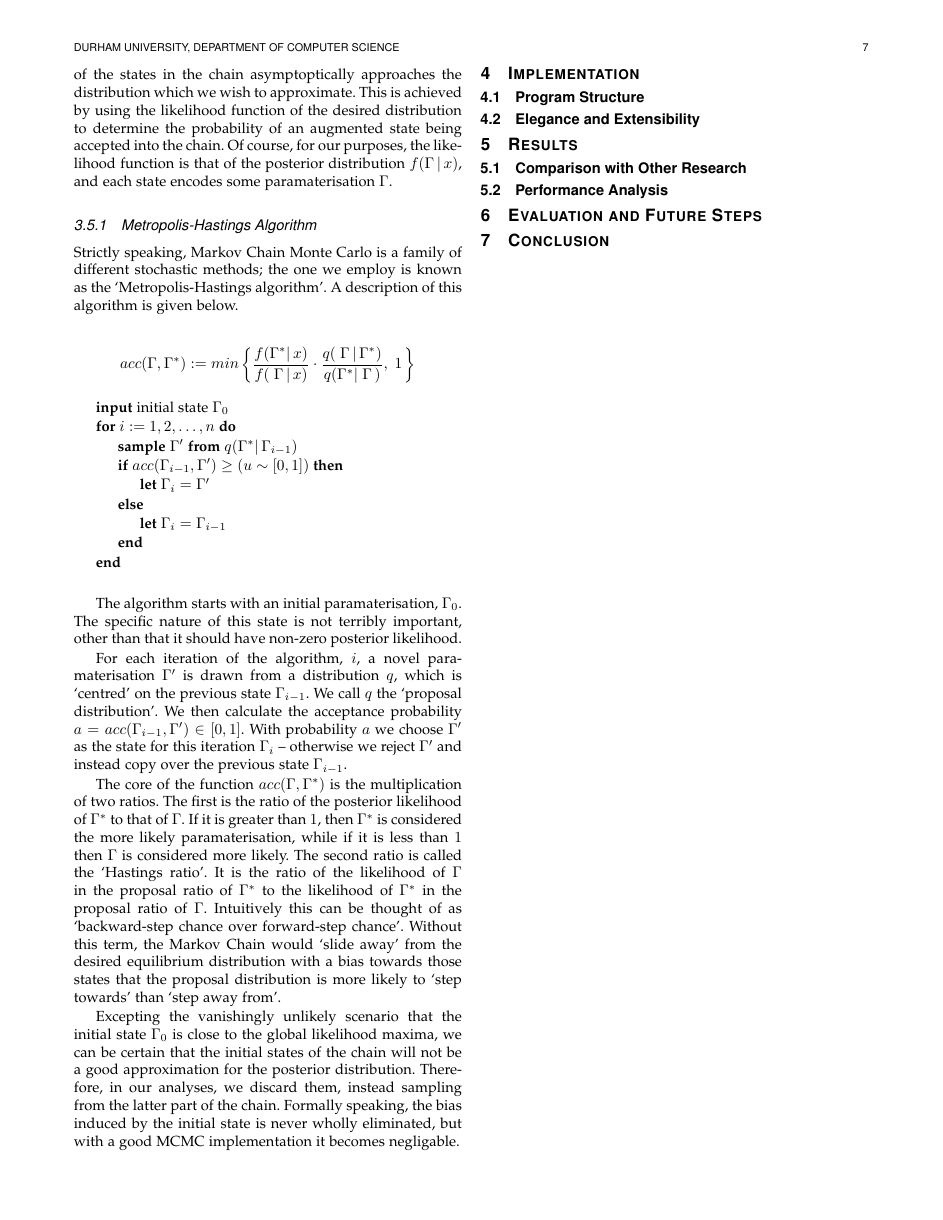
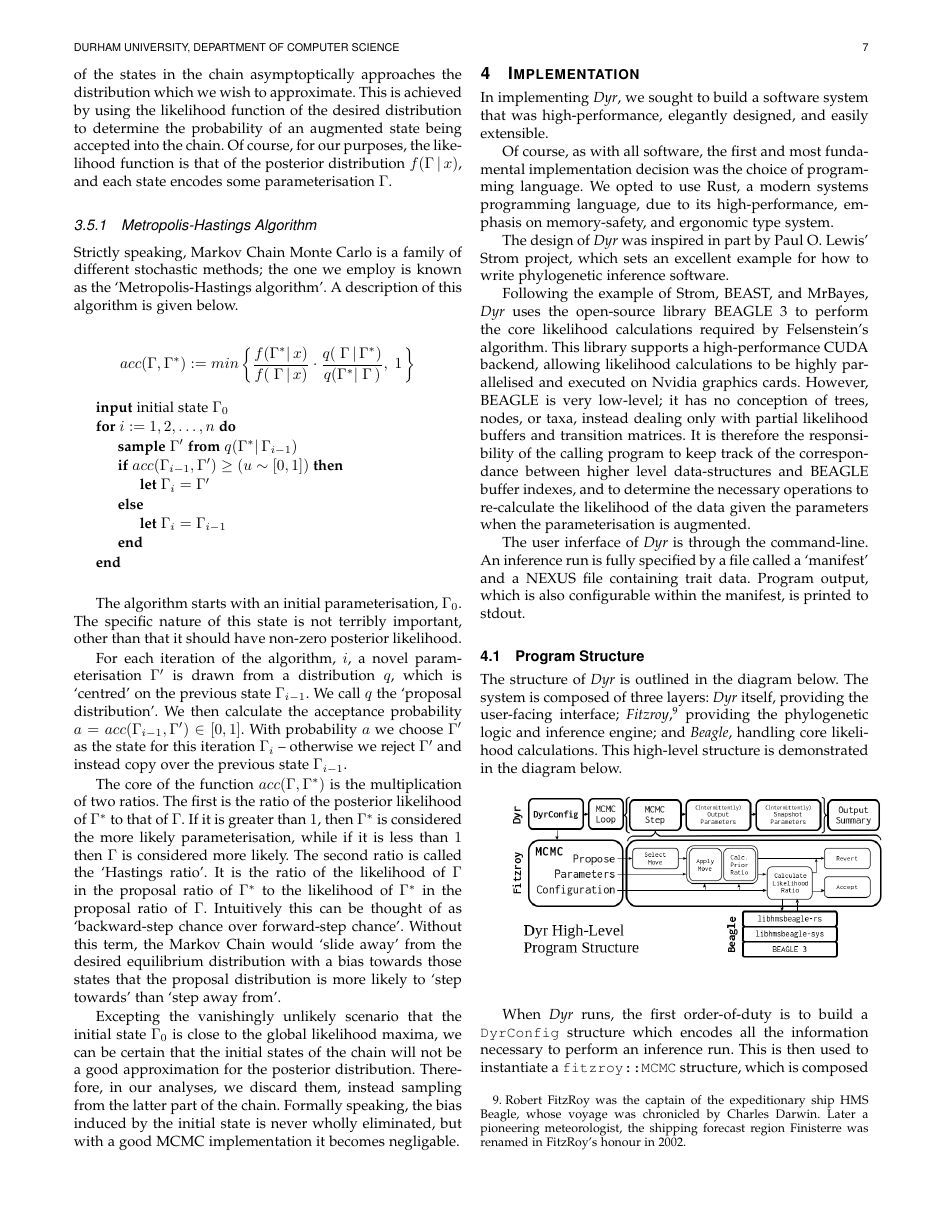
Before and after one commit to jgbyrne/dyr-paper, a LaTeX paper (dyr.tex): page 7 of 8 before the commit and page 7 of 9 after it. Compiled offline with pdfLaTeX; a missing font is replaced by an installed copy or a similar font; a LaTeX package or settings file that is missing is left out.

Commit message:
grinding through impl

```diff
--- a/dyr.tex
+++ b/dyr.tex
@@ -249,7 +249,7 @@ We have now discussed every aspect of our likelihood model. We have described th
 
 As we have shown, we can calculate the posterior likelihood $f(\Gamma\,|\,x)$ for any given parameterisation $\Gamma$. However, the size of the parameter space makes this function effectively a black-box. Without some method for determining the shape of the distribution and in particular the region of maximal density it is not useful to us. Our approach for interrogating this distribution is to use a stochastic process called Markov Chain Monte Carlo (MCMC).
 
-All MCMC methods produce a randomly generated sequence of states, such that each state is either equal to the state before or is an augmentation of the previous state. We design our MCMC chain such that the distribution of the states in the chain asymptoptically approaches the distribution which we wish to approximate. This is achieved by using the likelihood function of the desired distribution to determine the probability of an augmented state being accepted into the chain. Of course, for our purposes, the likelihood function is that of the posterior distribution $f(\Gamma\,|\,x)$, and each state encodes some paramaterisation $\Gamma$.
+All MCMC methods produce a randomly generated sequence of states, such that each state is either equal to the state before or is an augmentation of the previous state. We design our MCMC chain such that the distribution of the states in the chain asymptoptically approaches the distribution which we wish to approximate. This is achieved by using the likelihood function of the desired distribution to determine the probability of an augmented state being accepted into the chain. Of course, for our purposes, the likelihood function is that of the posterior distribution $f(\Gamma\,|\,x)$, and each state encodes some parameterisation $\Gamma$.
 
 
 \subsubsection{Metropolis-Hastings Algorithm}
@@ -284,16 +284,32 @@ acc(\Gamma, \Gamma^*) := min\left\{\frac{f(\Gamma^*|\,x)}{f(\;\Gamma\,|\,x)} \cd
 
 \vspace{0.5cm}
 
-The algorithm starts with an initial paramaterisation, $\Gamma_0$. The specific nature of this state is not terribly important, other than that it should have non-zero posterior likelihood.
+The algorithm starts with an initial parameterisation, $\Gamma_0$. The specific nature of this state is not terribly important, other than that it should have non-zero posterior likelihood.
 
-For each iteration of the algorithm, $i$, a novel paramaterisation $\Gamma'$ is drawn from a distribution $q$, which is `centred' on the previous state $\Gamma_{i-1}$. We call $q$ the `proposal distribution'. We then calculate the acceptance probability $a = acc(\Gamma_{i-1}, \Gamma') \in [0, 1]$. With probability $a$ we choose $\Gamma'$ as the state for this iteration $\Gamma_i$ -- otherwise we reject $\Gamma'$ and instead copy over the previous state $\Gamma_{i-1}$.
+For each iteration of the algorithm, $i$, a novel parameterisation $\Gamma'$ is drawn from a distribution $q$, which is `centred' on the previous state $\Gamma_{i-1}$. We call $q$ the `proposal distribution'. We then calculate the acceptance probability $a = acc(\Gamma_{i-1}, \Gamma') \in [0, 1]$. With probability $a$ we choose $\Gamma'$ as the state for this iteration $\Gamma_i$ -- otherwise we reject $\Gamma'$ and instead copy over the previous state $\Gamma_{i-1}$.
 
-The core of the function $acc(\Gamma, \Gamma^*)$ is the multiplication of two ratios. The first is the ratio of the posterior likelihood of $\Gamma^*$ to that of $\Gamma$. If it is greater than $1$, then $\Gamma^*$ is considered the more likely paramaterisation, while if it is less than $1$ then $\Gamma$ is considered more likely. The second ratio is called the `Hastings ratio'. It is the ratio of the likelihood of $\Gamma$ in the proposal ratio of $\Gamma^*$ to the likelihood of $\Gamma^*$ in the proposal ratio of $\Gamma$. Intuitively this can be thought of as `backward-step chance over forward-step chance'. Without this term, the Markov Chain would `slide away' from the desired equilibrium distribution with a bias towards those states that the proposal distribution is more likely to `step towards' than `step away from'.
+The core of the function $acc(\Gamma, \Gamma^*)$ is the multiplication of two ratios. The first is the ratio of the posterior likelihood of $\Gamma^*$ to that of $\Gamma$. If it is greater than $1$, then $\Gamma^*$ is considered the more likely parameterisation, while if it is less than $1$ then $\Gamma$ is considered more likely. The second ratio is called the `Hastings ratio'. It is the ratio of the likelihood of $\Gamma$ in the proposal ratio of $\Gamma^*$ to the likelihood of $\Gamma^*$ in the proposal ratio of $\Gamma$. Intuitively this can be thought of as `backward-step chance over forward-step chance'. Without this term, the Markov Chain would `slide away' from the desired equilibrium distribution with a bias towards those states that the proposal distribution is more likely to `step towards' than `step away from'.
 
 Excepting the vanishingly unlikely scenario that the initial state $\Gamma_0$ is close to the global likelihood maxima, we can be certain that the initial states of the chain will not be a good approximation for the posterior distribution. Therefore, in our analyses, we discard them, instead sampling from the latter part of the chain. Formally speaking, the bias induced by the initial state is never wholly eliminated, but with a good MCMC implementation it becomes negligable.
 
 \section{Implementation}
 
+In implementing \textit{Dyr}, we sought to build a software system that was high-performance, elegantly designed, and easily extensible.
+
+Of course, as with all software, the first and most fundamental implementation decision was the choice of programming language. We opted to use Rust, a modern systems programming language, due to its high-performance, emphasis on memory-safety, and ergonomic type system.
+
+The design of \textit{Dyr} was inspired in part by Paul O. Lewis' Strom project, which sets an excellent example for how to write phylogenetic inference software.
+
+Following the example of Strom, BEAST, and MrBayes, \textit{Dyr} uses the open-source library BEAGLE 3 to perform the core likelihood calculations required by Felsenstein's algorithm. This library supports a high-performance CUDA backend, allowing likelihood calculations to be highly parallelised and executed on Nvidia graphics cards. However, BEAGLE is very low-level; it has no conception of trees, nodes, or taxa, instead dealing only with partial likelihood buffers and transition matrices. It is therefore the responsibility of the calling program to keep track of the correspondance between higher level data-structures and BEAGLE buffer indexes, and to determine the necessary operations to re-calculate the likelihood of the data given the parameters when the parameterisation is augmented.
+
+The user inferface of \textit{Dyr} is through the command-line. An inference run is fully specified by a file called a `manifest' and a NEXUS file containing trait data. Program output, which is also configurable within the manifest, is printed to stdout.
+
 \subsection{Program Structure}
 
-\subsection{Elegance and Extensibility}
+The structure of \textit{Dyr} is outlined in the diagram below. The system is composed of three layers: \textit{Dyr} itself, providing the user-facing interface; \textit{Fitzroy},\footnote{Robert FitzRoy was the captain of the expeditionary ship HMS Beagle, whose voyage was chronicled by Charles Darwin. Later a pioneering meteorologist, the shipping forecast region Finisterre was renamed in FitzRoy's honour in 2002.} providing the phylogenetic logic and inference engine; and \textit{Beagle}, handling core likelihood calculations. This high-level structure is demonstrated in the diagram below.
+
+\vspace{0.4cm}
+\includegraphics[width=8.9cm]{progdiagram}
+\vspace{0.4cm}
+
+When \textit{Dyr} runs, the first order-of-duty is to build a \texttt{DyrConfig} structure which encodes all the information necessary to perform an inference run. This is then used to instantiate a \texttt{fitzroy::MCMC} structure, which is composed of three key parts: the \texttt{Configuration}, which describes the immutable `framework' of the parameter space; the mutable \texttt{Parameters}, which are equivalent to $\Gamma$ in our earlier discussion; and the structure \texttt{Propose}, which stores the proposal distribution. The initial \texttt{Parameters} are drawn at random; care is taken to ensure they have non-zero prior likelihood, but otherwise no attempt is made to choose `good' parameters.
```
Also changed, not shown: dyr.pdf, progdiagram.png (added), progdiagram.svg (added), dyr.tex (33 more changed lines), 6 other files.
